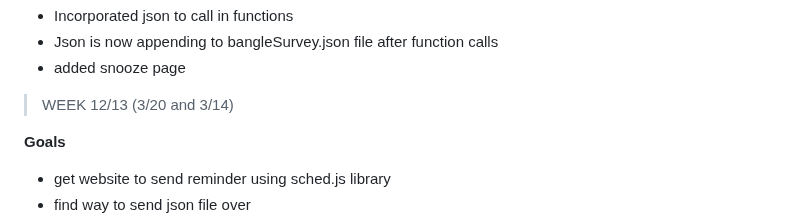
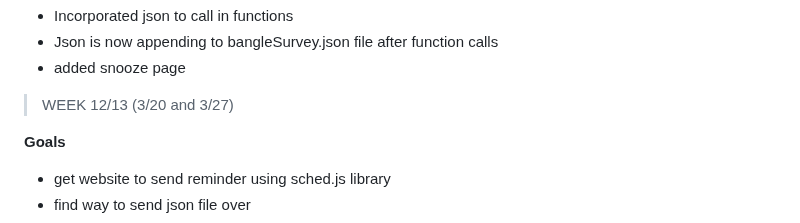
Before and after one commit to ugasmartwatch/Mahathi, a Markdown page: README.md, the part around the change. Rendered like a GitHub page.

```diff
--- a/README.md
+++ b/README.md
@@ -65,7 +65,7 @@ using the following command:
 - Json is now appending to bangleSurvey.json file after function calls
 - added snooze page
 
-> WEEK 12/13 (3/20 and 3/14)
+> WEEK 12/13 (3/20 and 3/27)
 
 **Goals**
 - get website to send reminder using sched.js library
```
